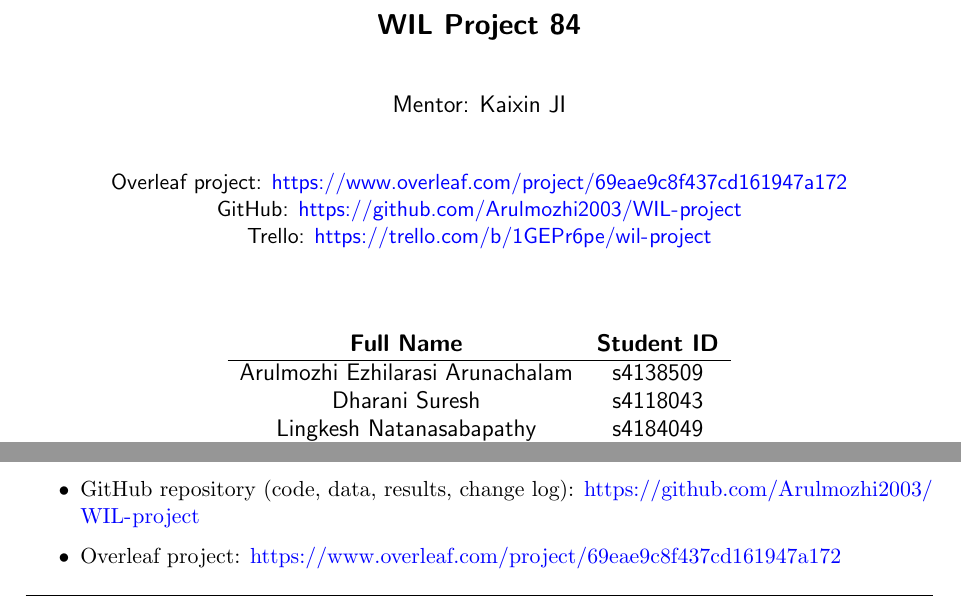
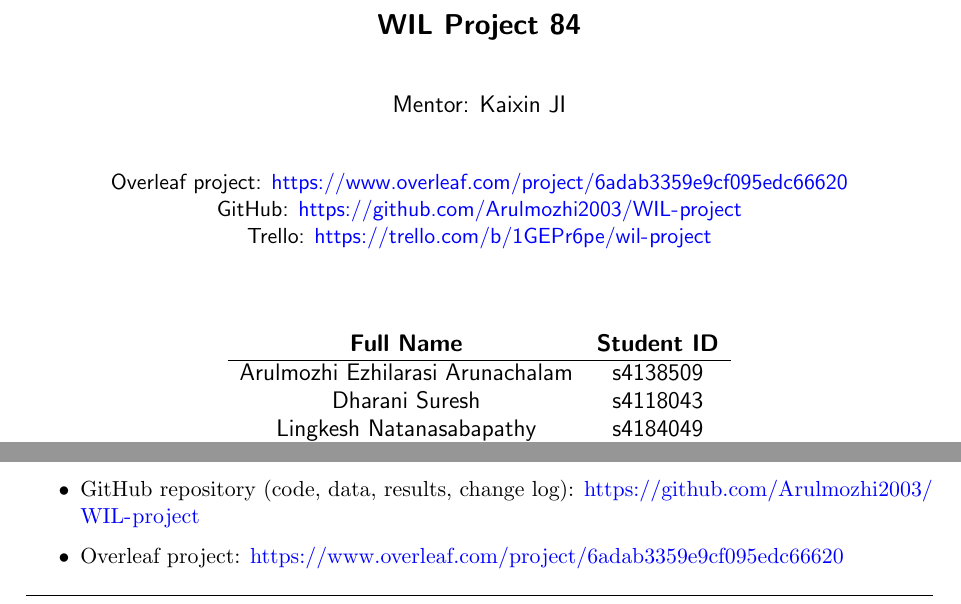
Before and after one commit to Arulmozhi2003/WIL-project, a LaTeX document (report/00_main.tex, which reads report/00_macros.tex): two parts of pages 1 and 24 of 31, joined at a grey line, cut so that both start at the same text. Compiled offline with pdfLaTeX.

Commit message:
Fix Overleaf build (replace tabu cover table) and update Overleaf link
Co-Authored-By: Claude Opus 5.5 <noreply@anthropic.com>

```diff
--- a/report/00_macros.tex
+++ b/report/00_macros.tex
@@ -34,7 +34,7 @@
 \newcolumntype{Y}{>{\raggedright\arraybackslash}X}
 
 \newcommand{\groupid}{WIL Project 84}
-\newcommand{\overleafurl}{\url{https://www.overleaf.com/project/69eae9c8f437cd161947a172}}
+\newcommand{\overleafurl}{\url{https://www.overleaf.com/project/6adab3359e9cf095edc66620}}
 \newcommand{\githuburl}{\url{https://github.com/Arulmozhi2003/WIL-project}}
 \newcommand{\boardurl}{\url{https://trello.com/b/1GEPr6pe/wil-project}}
 
--- a/report/00_main.tex
+++ b/report/00_main.tex
@@ -98,11 +98,12 @@
     \centering
     \sffamily
     \large
-    \begin{tabu} to 0.8\linewidth {cc}
+    % tabular instead of tabu: tabu fails on current TeX Live (Overleaf)
+    \begin{tabular}{cc}
         \textbf{Full Name} & \textbf{Student ID} \\
         \hline
         \authorlist
-    \end{tabu}
+    \end{tabular}
 \end{table}
 
 \vfill
```
Also changed, not shown: README.md.
